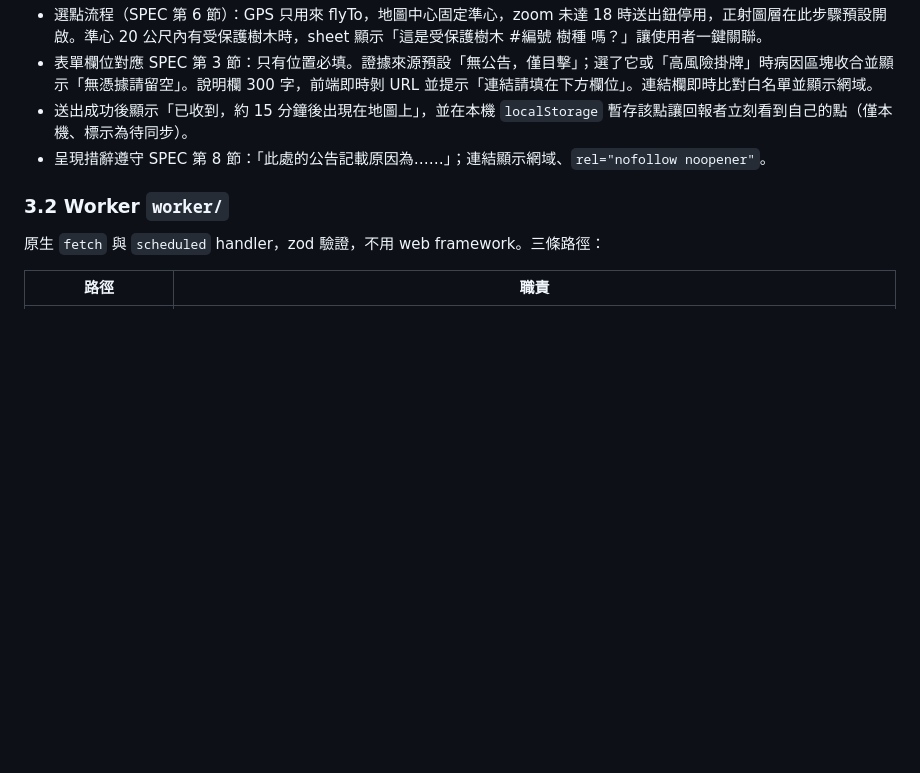
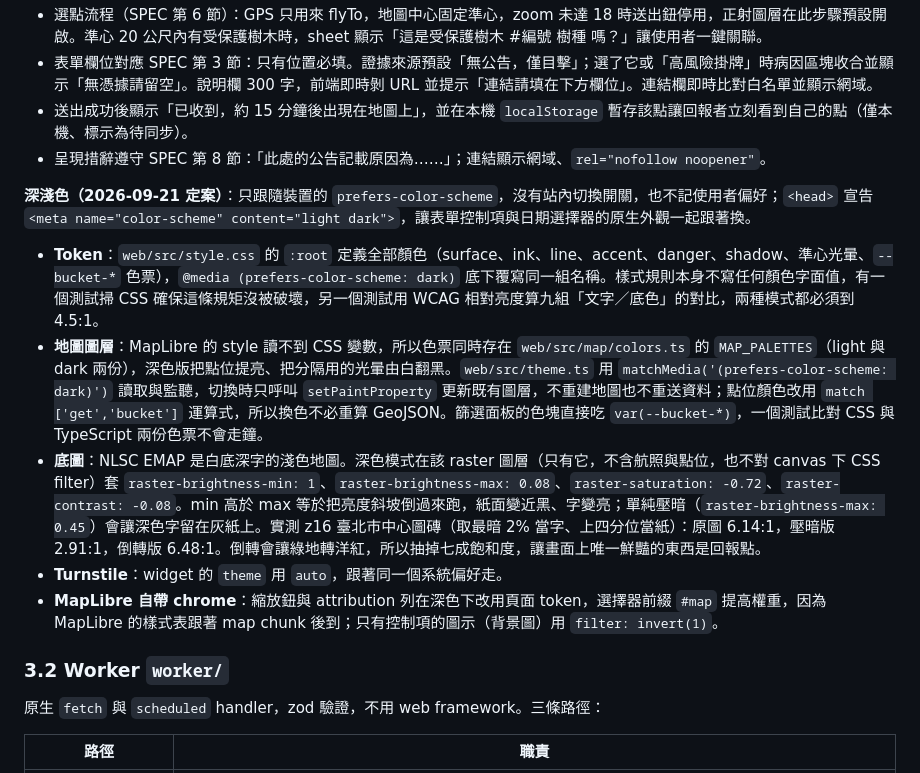
Before and after one commit to taipei-tree-watch/taipei-tree-watch, a Markdown page: docs/TECH-SPEC.md, the part around the change. GitHub-like rendering; blank space fills up the shorter version.

Commit message:
Write down how the dark scheme works
Records the token layout, the matchMedia watcher, the measured basemap
contrast and why the raster is inverted rather than dimmed.

Co-Authored-By: Claude Fable 5.1 <noreply@anthropic.com>

```diff
--- a/docs/TECH-SPEC.md
+++ b/docs/TECH-SPEC.md
@@ -84,6 +84,14 @@ taipei-tree-watch/
 - 表單欄位對應 SPEC 第 3 節：只有位置必填。證據來源預設「無公告，僅目擊」；選了它或「高風險掛牌」時病因區塊收合並顯示「無憑據請留空」。說明欄 300 字，前端即時剝 URL 並提示「連結請填在下方欄位」。連結欄即時比對白名單並顯示網域。
 - 送出成功後顯示「已收到，約 15 分鐘後出現在地圖上」，並在本機 `localStorage` 暫存該點讓回報者立刻看到自己的點（僅本機、標示為待同步）。
 - 呈現措辭遵守 SPEC 第 8 節：「此處的公告記載原因為……」；連結顯示網域、`rel="nofollow noopener"`。
+
+**深淺色（2026-09-21 定案）**：只跟隨裝置的 `prefers-color-scheme`，沒有站內切換開關，也不記使用者偏好；`<head>` 宣告 `<meta name="color-scheme" content="light dark">`，讓表單控制項與日期選擇器的原生外觀一起跟著換。
+
+- **Token**：`web/src/style.css` 的 `:root` 定義全部顏色（surface、ink、line、accent、danger、shadow、準心光暈、`--bucket-*` 色票），`@media (prefers-color-scheme: dark)` 底下覆寫同一組名稱。樣式規則本身不寫任何顏色字面值，有一個測試掃 CSS 確保這條規矩沒被破壞，另一個測試用 WCAG 相對亮度算九組「文字／底色」的對比，兩種模式都必須到 4.5:1。
+- **地圖圖層**：MapLibre 的 style 讀不到 CSS 變數，所以色票同時存在 `web/src/map/colors.ts` 的 `MAP_PALETTES`（light 與 dark 兩份），深色版把點位提亮、把分隔用的光暈由白翻黑。`web/src/theme.ts` 用 `matchMedia('(prefers-color-scheme: dark)')` 讀取與監聽，切換時只呼叫 `setPaintProperty` 更新既有圖層，不重建地圖也不重送資料；點位顏色改用 `match ['get','bucket']` 運算式，所以換色不必重算 GeoJSON。篩選面板的色塊直接吃 `var(--bucket-*)`，一個測試比對 CSS 與 TypeScript 兩份色票不會走鐘。
+- **底圖**：NLSC EMAP 是白底深字的淺色地圖。深色模式在該 raster 圖層（只有它，不含航照與點位，也不對 canvas 下 CSS filter）套 `raster-brightness-min: 1`、`raster-brightness-max: 0.08`、`raster-saturation: -0.72`、`raster-contrast: -0.08`。min 高於 max 等於把亮度斜坡倒過來跑，紙面變近黑、字變亮；單純壓暗（`raster-brightness-max: 0.45`）會讓深色字留在灰紙上。實測 z16 臺北市中心圖磚（取最暗 2% 當字、上四分位當紙）：原圖 6.14:1，壓暗版 2.91:1，倒轉版 6.48:1。倒轉會讓綠地轉洋紅，所以抽掉七成飽和度，讓畫面上唯一鮮豔的東西是回報點。
+- **Turnstile**：widget 的 `theme` 用 `auto`，跟著同一個系統偏好走。
+- **MapLibre 自帶 chrome**：縮放鈕與 attribution 列在深色下改用頁面 token，選擇器前綴 `#map` 提高權重，因為 MapLibre 的樣式表跟著 map chunk 後到；只有控制項的圖示（背景圖）用 `filter: invert(1)`。
 
 ### 3.2 Worker `worker/`
 
```
